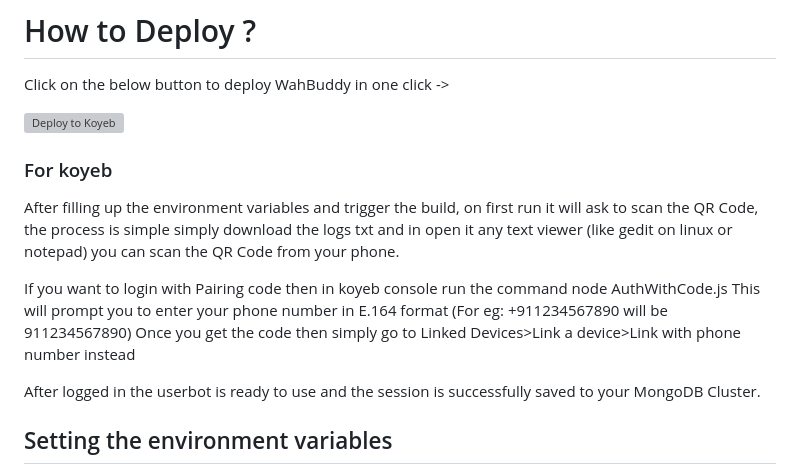
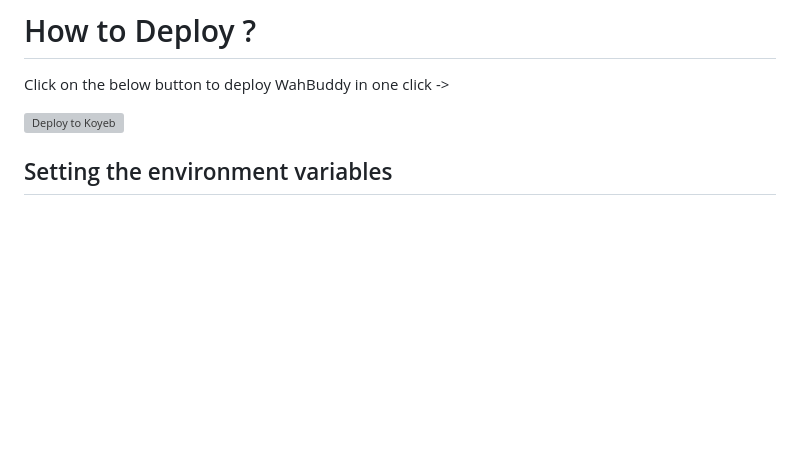
Before and after one commit to ayusc/WahBuddy, a Markdown page: README.md, the part around the change. Drawn GitHub-style; blank space fills up the shorter version; grey boxes are pictures that could not be loaded.

```diff
--- a/README.md
+++ b/README.md
@@ -11,16 +11,6 @@ Blazing fast WhatsApp userbot using [Baileys](https://github.com/WhiskeySockets/
 Click on the below button to deploy WahBuddy in one click ->
 
 [![Deploy to Koyeb](https://www.koyeb.com/static/images/deploy/button.svg)](https://app.koyeb.com/deploy?name=wahbuddy&repository=ayusc%2FWahBuddy&branch=main&instance_type=free&regions=was&instances_min=0&autoscaling_sleep_idle_delay=300&env%5BALWAYS_AUTO_BIO%5D=&env%5BALWAYS_AUTO_DP%5D=&env%5BAPI_NINJAS_KEY%5D=&env%5BCITY%5D=&env%5BIMAGE_URL%5D=&env%5BMONGO_URI%5D=&env%5BOCR_SPACE_API_KEY%5D=&env%5BRMBG_API_KEY%5D=&env%5BSHOW_HOROSCOPE%5D=&env%5BSITE_URL%5D=)
-
-
-### For koyeb
-After filling up the environment variables and trigger the build, on first run it will ask to scan the QR Code, the process is simple simply download the logs txt and in open it any text viewer (like gedit on linux or notepad) you can scan the QR Code from your phone.
-
-If you want to login with Pairing code then in koyeb console run the command node AuthWithCode.js
-This will prompt you to enter your phone number in E.164 format (For eg: +911234567890 will be 911234567890)
-Once you get the code then simply go to Linked Devices>Link a device>Link with phone number instead
-
-After logged in the userbot is ready to use and the session is successfully saved to your MongoDB Cluster.
 
 ## Setting the environment variables
 
```
